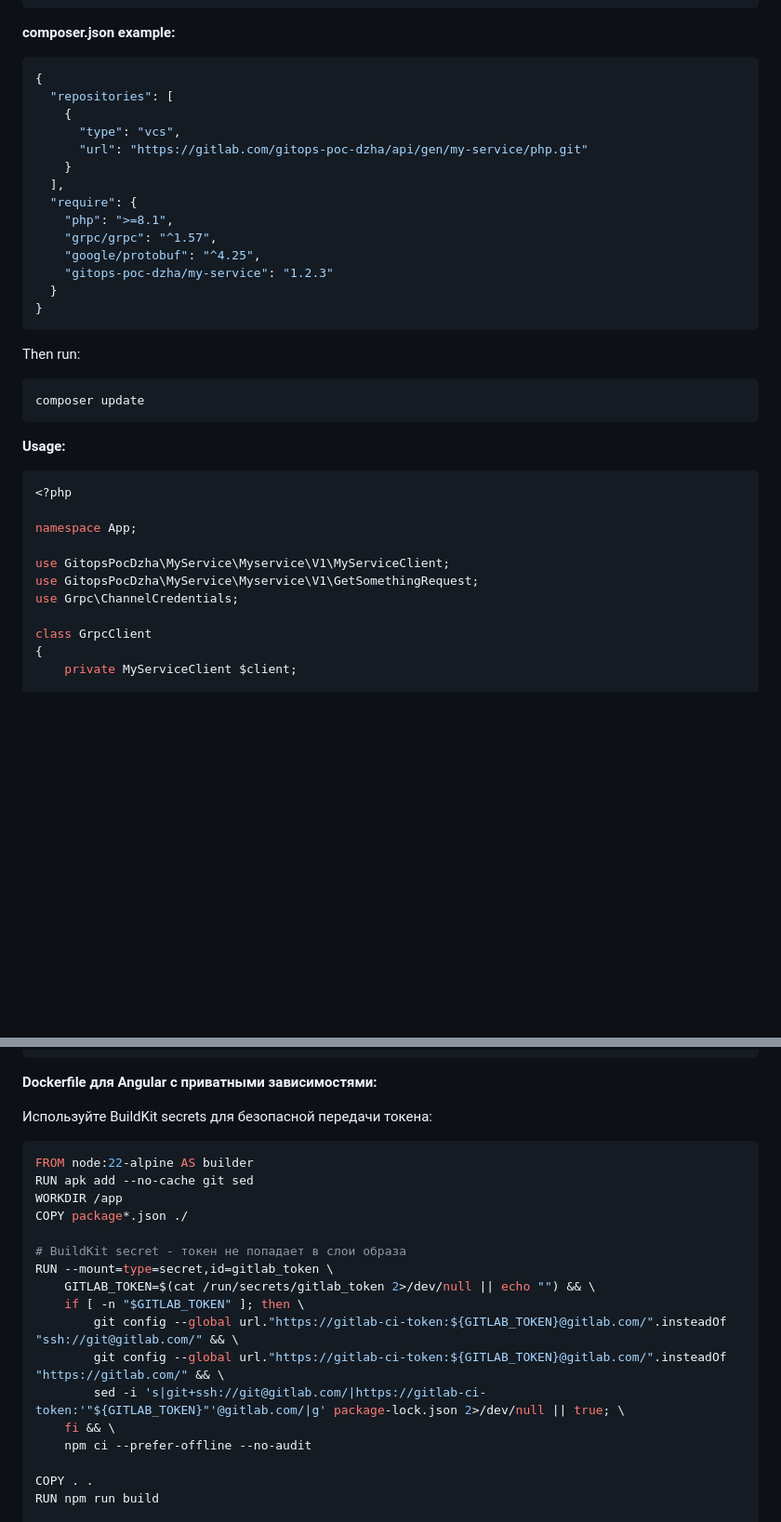
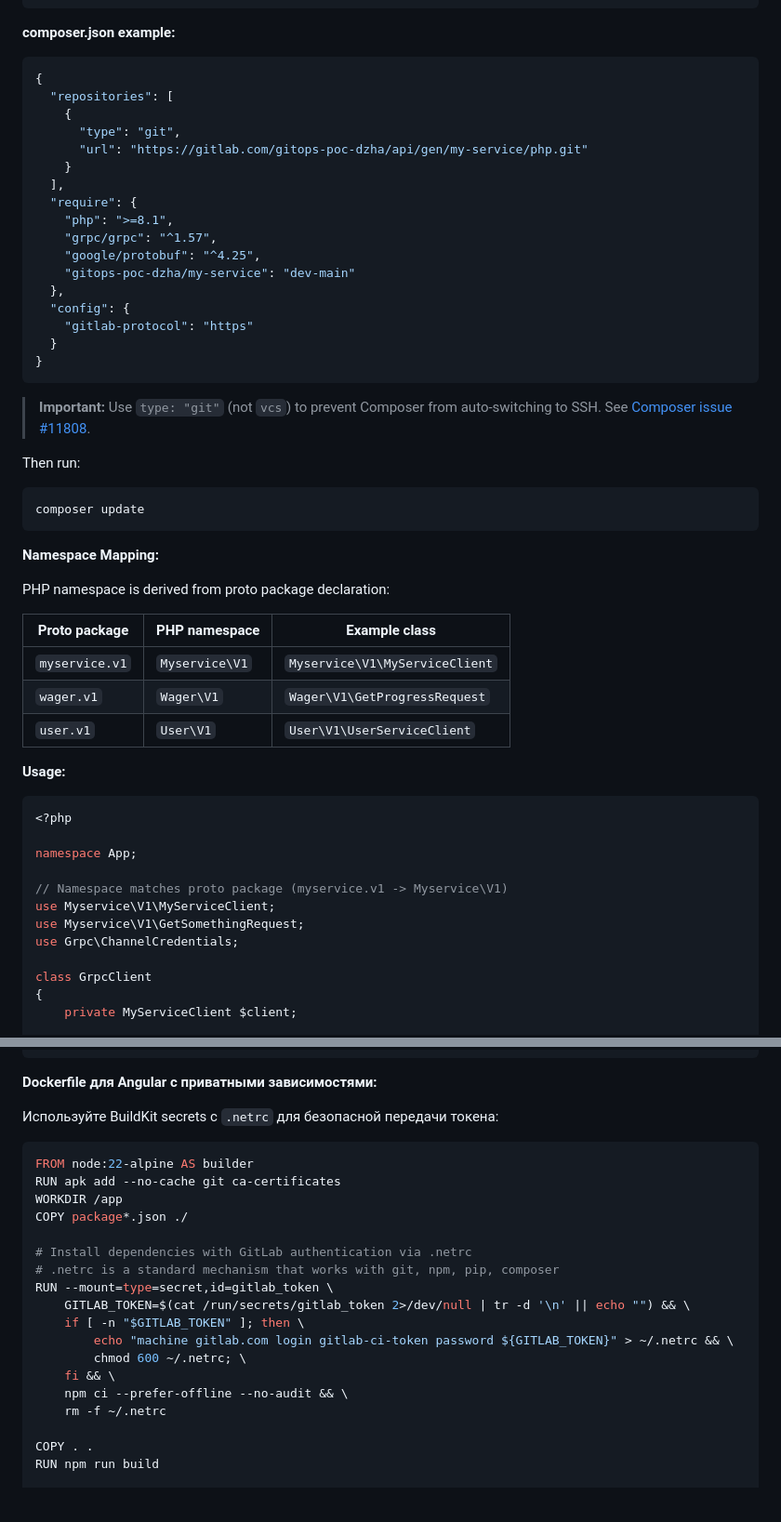
Before and after one commit to d7561985/gitops, a Markdown page: docs/proto-grpc-infrastructure.md, 2 parts joined by grey strips. Shown at 93% size. Rendered like a GitHub page; blank space fills up the shorter version.

Commit message:
fix: PHP proto package autoload namespace detection
- Updated api/ci submodule with PHP autoload fix
- Updated docs/proto-grpc-infrastructure.md with correct namespace examples
- PHP namespace now derived from proto package (wager.v1 -> Wager\V1)

````diff
--- a/docs/proto-grpc-infrastructure.md
+++ b/docs/proto-grpc-infrastructure.md
@@ -332,7 +332,7 @@ composer config --global gitlab-token.gitlab.com ${GITLAB_TOKEN}
 {
   "repositories": [
     {
-      "type": "vcs",
+      "type": "git",
       "url": "https://gitlab.com/gitops-poc-dzha/api/gen/my-service/php.git"
     }
   ],
@@ -340,15 +340,31 @@ composer config --global gitlab-token.gitlab.com ${GITLAB_TOKEN}
     "php": ">=8.1",
     "grpc/grpc": "^1.57",
     "google/protobuf": "^4.25",
-    "gitops-poc-dzha/my-service": "1.2.3"
+    "gitops-poc-dzha/my-service": "dev-main"
+  },
+  "config": {
+    "gitlab-protocol": "https"
   }
 }
 ```
+
+> **Important:** Use `type: "git"` (not `vcs`) to prevent Composer from auto-switching to SSH.
+> See [Composer issue #11808](https://github.com/composer/composer/issues/11808).
 
 Then run:
 ```bash
 composer update
 ```
+
+**Namespace Mapping:**
+
+PHP namespace is derived from proto package declaration:
+
+| Proto package | PHP namespace | Example class |
+|---------------|---------------|---------------|
+| `myservice.v1` | `Myservice\V1` | `Myservice\V1\MyServiceClient` |
+| `wager.v1` | `Wager\V1` | `Wager\V1\GetProgressRequest` |
+| `user.v1` | `User\V1` | `User\V1\UserServiceClient` |
 
 **Usage:**
 ```php
@@ -356,8 +372,9 @@ composer update
 
 namespace App;
 
-use GitopsPocDzha\MyService\Myservice\V1\MyServiceClient;
-use GitopsPocDzha\MyService\Myservice\V1\GetSomethingRequest;
+// Namespace matches proto package (myservice.v1 -> Myservice\V1)
+use Myservice\V1\MyServiceClient;
+use Myservice\V1\GetSomethingRequest;
 use Grpc\ChannelCredentials;
 
 class GrpcClient
@@ -502,23 +519,24 @@ npm install --save-dev @types/google-protobuf
 
 **Dockerfile для Angular с приватными зависимостями:**
 
-Используйте BuildKit secrets для безопасной передачи токена:
+Используйте BuildKit secrets с `.netrc` для безопасной передачи токена:
 
 ```dockerfile
 FROM node:22-alpine AS builder
-RUN apk add --no-cache git sed
+RUN apk add --no-cache git ca-certificates
 WORKDIR /app
 COPY package*.json ./
 
-# BuildKit secret - токен не попадает в слои образа
+# Install dependencies with GitLab authentication via .netrc
+# .netrc is a standard mechanism that works with git, npm, pip, composer
 RUN --mount=type=secret,id=gitlab_token \
-    GITLAB_TOKEN=$(cat /run/secrets/gitlab_token 2>/dev/null || echo "") && \
+    GITLAB_TOKEN=$(cat /run/secrets/gitlab_token 2>/dev/null | tr -d '\n' || echo "") && \
     if [ -n "$GITLAB_TOKEN" ]; then \
-        git config --global url."https://gitlab-ci-token:${GITLAB_TOKEN}@gitlab.com/".insteadOf "ssh://git@gitlab.com/" && \
-        git config --global url."https://gitlab-ci-token:${GITLAB_TOKEN}@gitlab.com/".insteadOf "https://gitlab.com/" && \
-        sed -i 's|git+ssh://git@gitlab.com/|https://gitlab-ci-token:'"${GITLAB_TOKEN}"'@gitlab.com/|g' package-lock.json 2>/dev/null || true; \
+        echo "machine gitlab.com login gitlab-ci-token password ${GITLAB_TOKEN}" > ~/.netrc && \
+        chmod 600 ~/.netrc; \
     fi && \
-    npm ci --prefer-offline --no-audit
+    npm ci --prefer-offline --no-audit && \
+    rm -f ~/.netrc
 
 COPY . .
 RUN npm run build
````
Also changed, not shown: other parts of docs/proto-grpc-infrastructure.md (+10 -3 lines).
